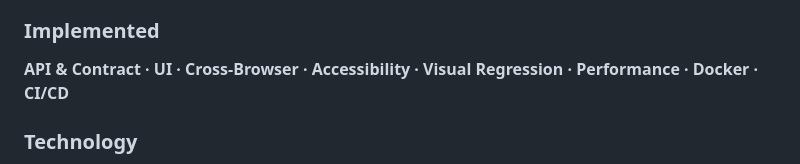
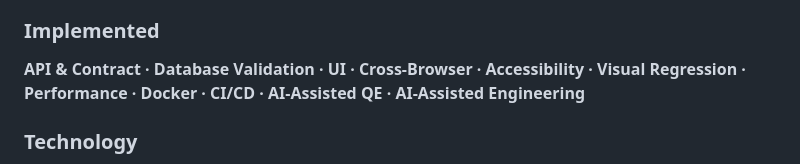
Before and after one commit to szabihudak/quality-engineering-showcase, a Markdown page: README.md, the part around the change. Rendered like a GitHub page.

Commit message:
Update implemented technologies in README
Added AI-Assisted QE and AI-Assisted Engineering to the implemented section.

```diff
--- a/README.md
+++ b/README.md
@@ -8,7 +8,7 @@ The focus goes beyond writing automated tests. It demonstrates how different qua
 
 ### Implemented
 
-**API & Contract · UI · Cross-Browser · Accessibility · Visual Regression · Performance · Docker · CI/CD**
+**API & Contract · Database Validation · UI · Cross-Browser · Accessibility · Visual Regression · Performance · Docker · CI/CD · AI-Assisted QE · AI-Assisted Engineering**
 
 ### Technology
 
```
